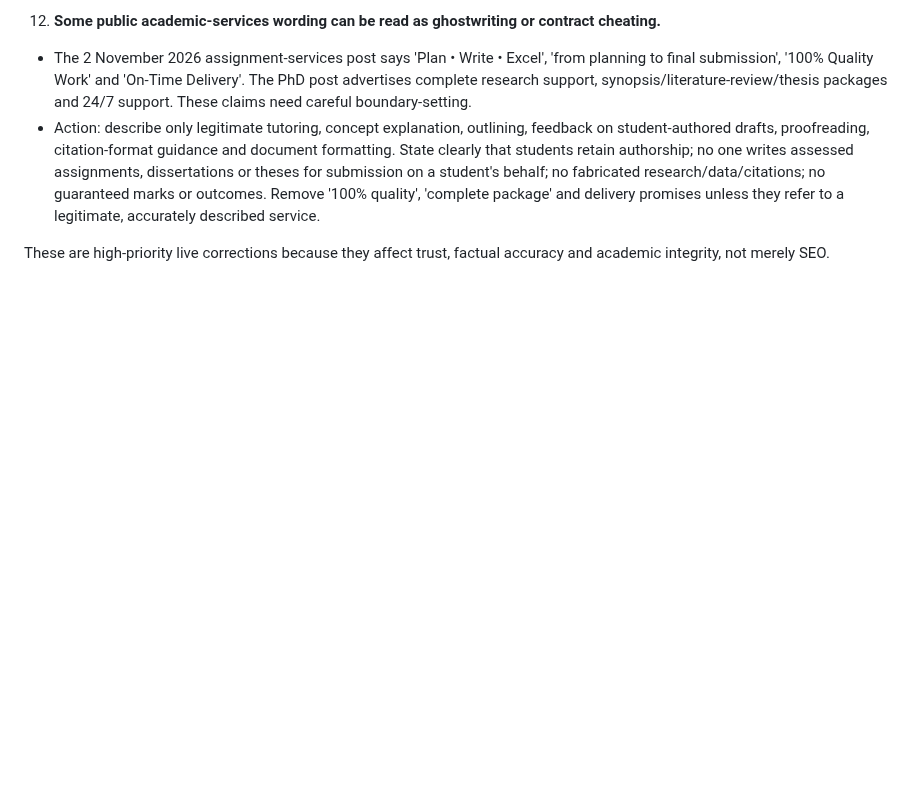
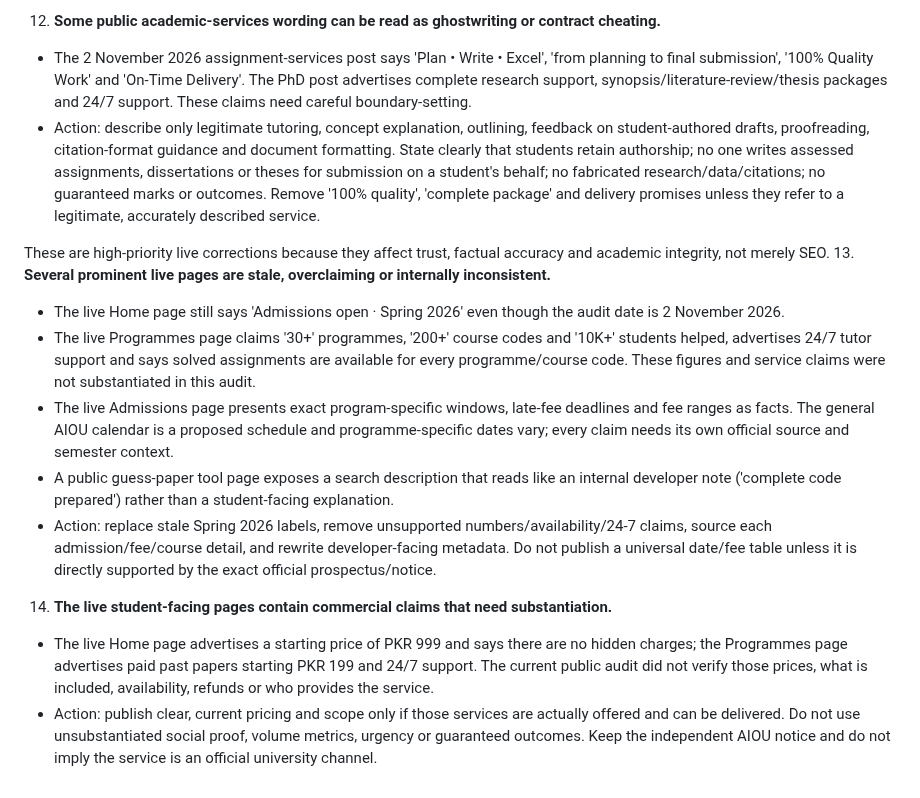
Before and after one commit to nationalistacademy/AIOUN-Coaching, a Markdown page: docs/ADSENSE-READINESS-AUDIT.md, the part around the change. GitHub-like rendering; blank space fills up the shorter version.

Commit message:
docs: add live admissions and service-claim audit findings

```diff
--- a/docs/ADSENSE-READINESS-AUDIT.md
+++ b/docs/ADSENSE-READINESS-AUDIT.md
@@ -159,3 +159,13 @@ Submit only when all are true:
    - Action: describe only legitimate tutoring, concept explanation, outlining, feedback on student-authored drafts, proofreading, citation-format guidance and document formatting. State clearly that students retain authorship; no one writes assessed assignments, dissertations or theses for submission on a student's behalf; no fabricated research/data/citations; no guaranteed marks or outcomes. Remove '100% quality', 'complete package' and delivery promises unless they refer to a legitimate, accurately described service.
 
 These are high-priority live corrections because they affect trust, factual accuracy and academic integrity, not merely SEO.
+13. **Several prominent live pages are stale, overclaiming or internally inconsistent.**
+   - The live Home page still says 'Admissions open · Spring 2026' even though the audit date is 2 November 2026.
+   - The live Programmes page claims '30+' programmes, '200+' course codes and '10K+' students helped, advertises 24/7 tutor support and says solved assignments are available for every programme/course code. These figures and service claims were not substantiated in this audit.
+   - The live Admissions page presents exact program-specific windows, late-fee deadlines and fee ranges as facts. The general AIOU calendar is a proposed schedule and programme-specific dates vary; every claim needs its own official source and semester context.
+   - A public guess-paper tool page exposes a search description that reads like an internal developer note ('complete code prepared') rather than a student-facing explanation.
+   - Action: replace stale Spring 2026 labels, remove unsupported numbers/availability/24-7 claims, source each admission/fee/course detail, and rewrite developer-facing metadata. Do not publish a universal date/fee table unless it is directly supported by the exact official prospectus/notice.
+
+14. **The live student-facing pages contain commercial claims that need substantiation.**
+   - The live Home page advertises a starting price of PKR 999 and says there are no hidden charges; the Programmes page advertises paid past papers starting PKR 199 and 24/7 support. The current public audit did not verify those prices, what is included, availability, refunds or who provides the service.
+   - Action: publish clear, current pricing and scope only if those services are actually offered and can be delivered. Do not use unsubstantiated social proof, volume metrics, urgency or guaranteed outcomes. Keep the independent AIOU notice and do not imply the service is an official university channel.
```
